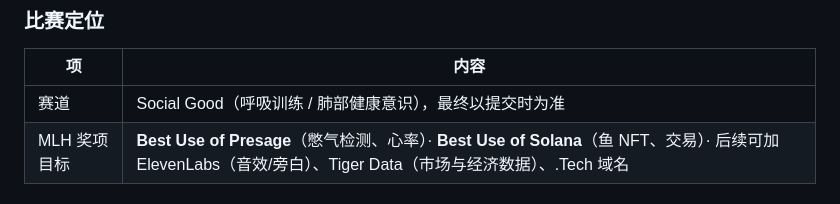
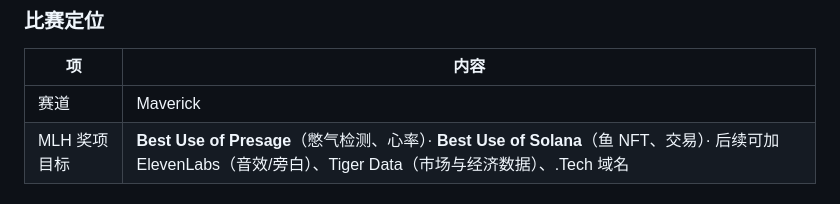
Before and after one commit to Breathless-Game/Breathless, a Markdown page: README.zh-CN.md, the part around the change. Drawn GitHub-style.

```diff
--- a/README.zh-CN.md
+++ b/README.zh-CN.md
@@ -76,7 +76,7 @@
 
 | 项 | 内容 |
 | --- | --- |
-| 赛道 | Social Good（呼吸训练 / 肺部健康意识），最终以提交时为准 |
+| 赛道 | Maverick |
 | MLH 奖项目标 | **Best Use of Presage**（憋气检测、心率）· **Best Use of Solana**（鱼 NFT、交易）· 后续可加 ElevenLabs（音效/旁白）、Tiger Data（市场与经济数据）、.Tech 域名 |
 
 ### 多人范围（重要）
```
Also changed, not shown: README.md (+1 -1 lines).
